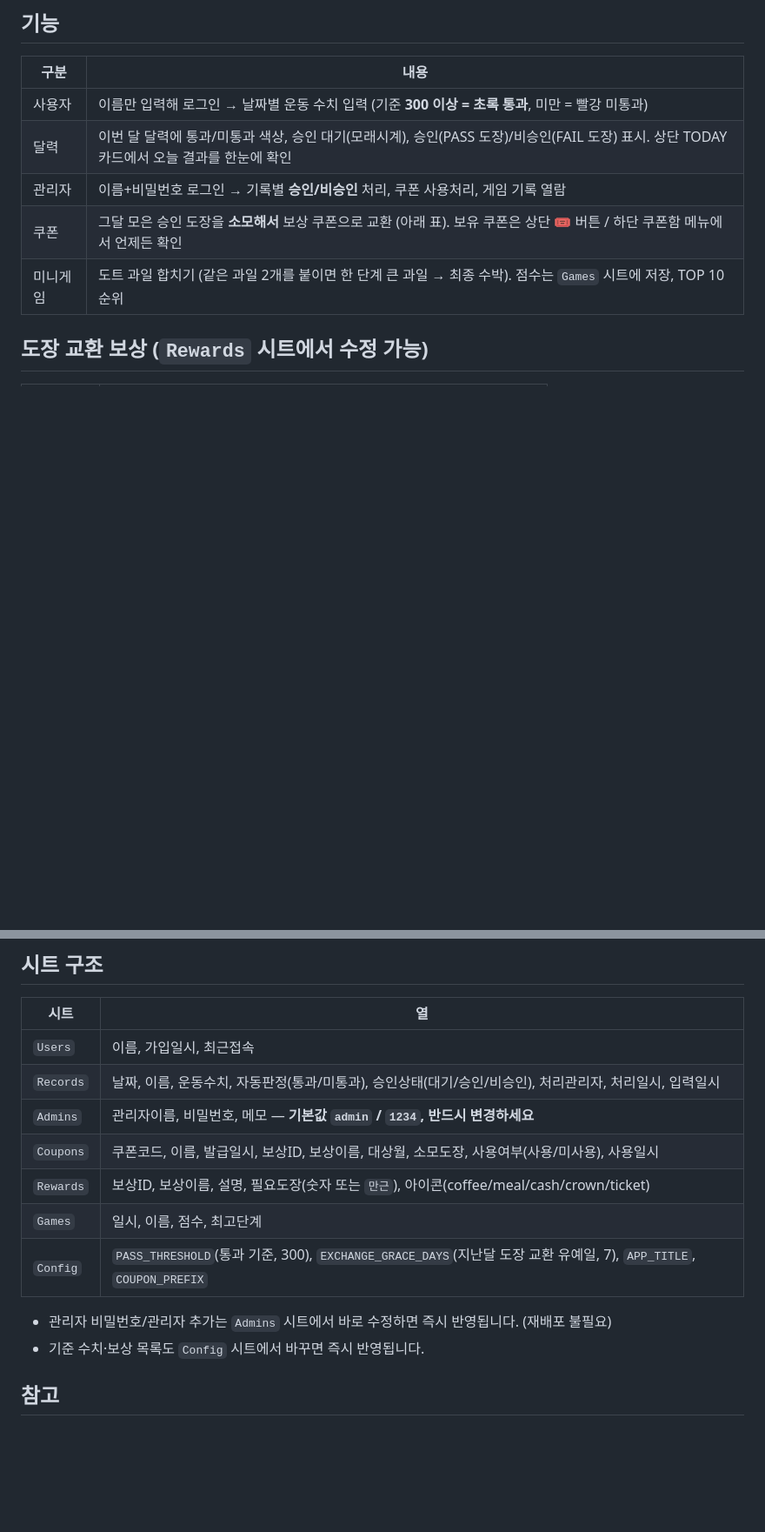
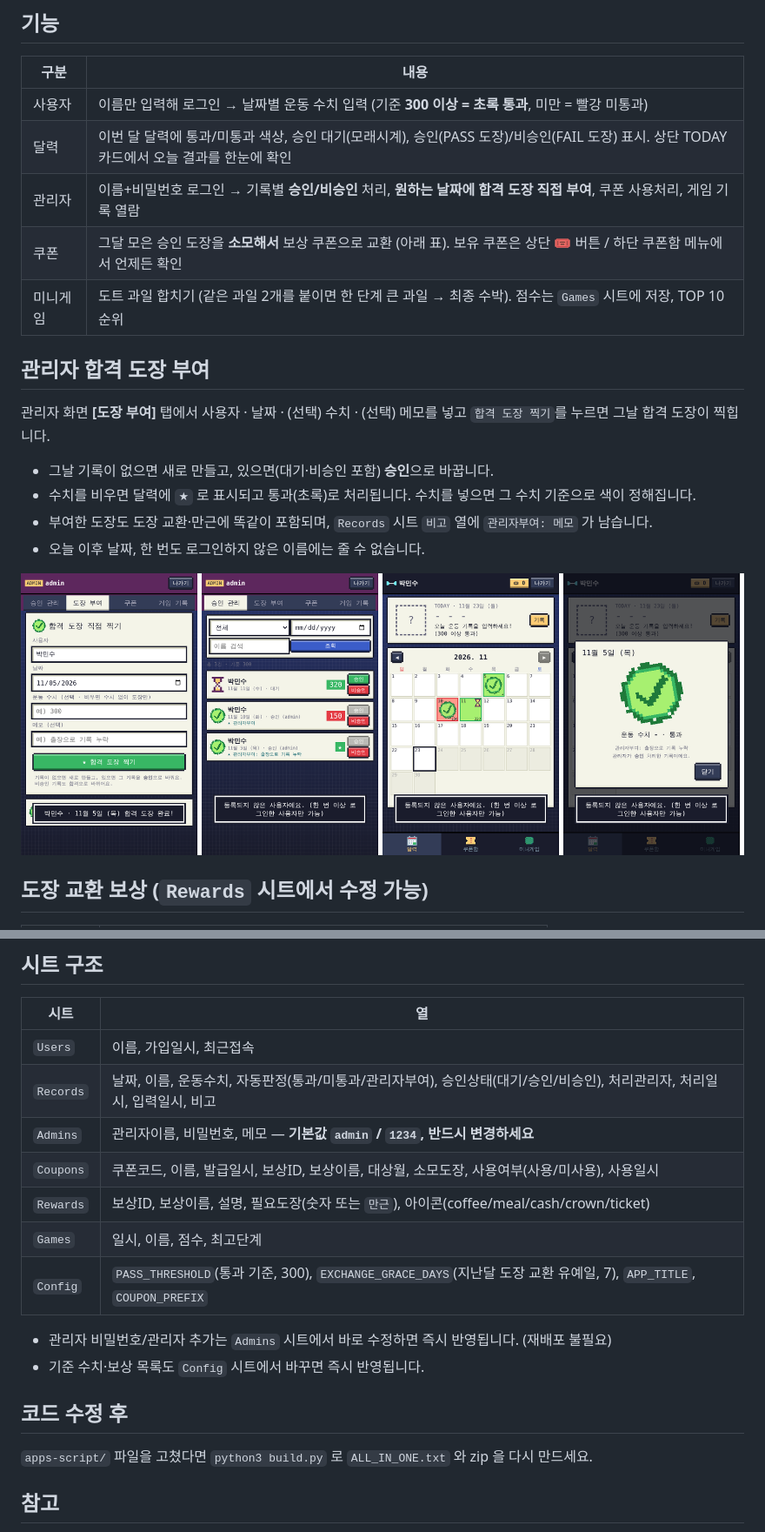
Before and after one commit to ParkJTSeam/myAI, a Markdown page: dot-stamp-coupon/README.md, 2 parts joined by grey strips. Shown at 87% size. GitHub-like rendering; pictures changed too: dot-stamp-coupon/docs/screenshot-grant.png (added); blank space fills up the shorter version.

Commit message:
Admin: grant a pass stamp to any user on any past date
Co-Authored-By: Claude Opus 5.5 <noreply@anthropic.com>
Claude-Session: https://claude.ai/code/session_01PwPxEiCYJmCC9p1PonHDt1

```diff
--- a/dot-stamp-coupon/README.md
+++ b/dot-stamp-coupon/README.md
@@ -10,9 +10,18 @@
 |---|---|
 | 사용자 | 이름만 입력해 로그인 → 날짜별 운동 수치 입력 (기준 **300 이상 = 초록 통과**, 미만 = 빨강 미통과) |
 | 달력 | 이번 달 달력에 통과/미통과 색상, 승인 대기(모래시계), 승인(PASS 도장)/비승인(FAIL 도장) 표시. 상단 TODAY 카드에서 오늘 결과를 한눈에 확인 |
-| 관리자 | 이름+비밀번호 로그인 → 기록별 **승인/비승인** 처리, 쿠폰 사용처리, 게임 기록 열람 |
+| 관리자 | 이름+비밀번호 로그인 → 기록별 **승인/비승인** 처리, **원하는 날짜에 합격 도장 직접 부여**, 쿠폰 사용처리, 게임 기록 열람 |
 | 쿠폰 | 그달 모은 승인 도장을 **소모해서** 보상 쿠폰으로 교환 (아래 표). 보유 쿠폰은 상단 🎟 버튼 / 하단 쿠폰함 메뉴에서 언제든 확인 |
 | 미니게임 | 도트 과일 합치기 (같은 과일 2개를 붙이면 한 단계 큰 과일 → 최종 수박). 점수는 `Games` 시트에 저장, TOP 10 순위 |
+
+## 관리자 합격 도장 부여
+관리자 화면 **[도장 부여]** 탭에서 사용자 · 날짜 · (선택) 수치 · (선택) 메모를 넣고 `합격 도장 찍기`를 누르면 그날 합격 도장이 찍힙니다.
+- 그날 기록이 없으면 새로 만들고, 있으면(대기·비승인 포함) **승인**으로 바꿉니다.
+- 수치를 비우면 달력에 `★` 로 표시되고 통과(초록)로 처리됩니다. 수치를 넣으면 그 수치 기준으로 색이 정해집니다.
+- 부여한 도장도 도장 교환·만근에 똑같이 포함되며, `Records` 시트 `비고` 열에 `관리자부여: 메모` 가 남습니다.
+- 오늘 이후 날짜, 한 번도 로그인하지 않은 이름에는 줄 수 없습니다.
+
+![grant](docs/screenshot-grant.png)
 
 ## 도장 교환 보상 (`Rewards` 시트에서 수정 가능)
 | 필요 도장 | 보상 |
@@ -47,7 +56,7 @@
 | 시트 | 열 |
 |---|---|
 | `Users` | 이름, 가입일시, 최근접속 |
-| `Records` | 날짜, 이름, 운동수치, 자동판정(통과/미통과), 승인상태(대기/승인/비승인), 처리관리자, 처리일시, 입력일시 |
+| `Records` | 날짜, 이름, 운동수치, 자동판정(통과/미통과/관리자부여), 승인상태(대기/승인/비승인), 처리관리자, 처리일시, 입력일시, 비고 |
 | `Admins` | 관리자이름, 비밀번호, 메모 — **기본값 `admin` / `1234`, 반드시 변경하세요** |
 | `Coupons` | 쿠폰코드, 이름, 발급일시, 보상ID, 보상이름, 대상월, 소모도장, 사용여부(사용/미사용), 사용일시 |
 | `Rewards` | 보상ID, 보상이름, 설명, 필요도장(숫자 또는 `만근`), 아이콘(coffee/meal/cash/crown/ticket) |
@@ -57,6 +66,9 @@
 - 관리자 비밀번호/관리자 추가는 `Admins` 시트에서 바로 수정하면 즉시 반영됩니다. (재배포 불필요)
 - 기준 수치·보상 목록도 `Config` 시트에서 바꾸면 즉시 반영됩니다.
 
+## 코드 수정 후
+`apps-script/` 파일을 고쳤다면 `python3 build.py` 로 `ALL_IN_ONE.txt` 와 zip 을 다시 만드세요.
+
 ## 참고
 - 사용자는 오늘 및 과거 날짜만 기록할 수 있고, 관리자가 승인/비승인한 기록은 수정할 수 없습니다.
 - 관리자는 이미 처리한 기록도 승인 ↔ 비승인으로 다시 바꿀 수 있습니다.
```
Also changed, not shown: 7 other files.
